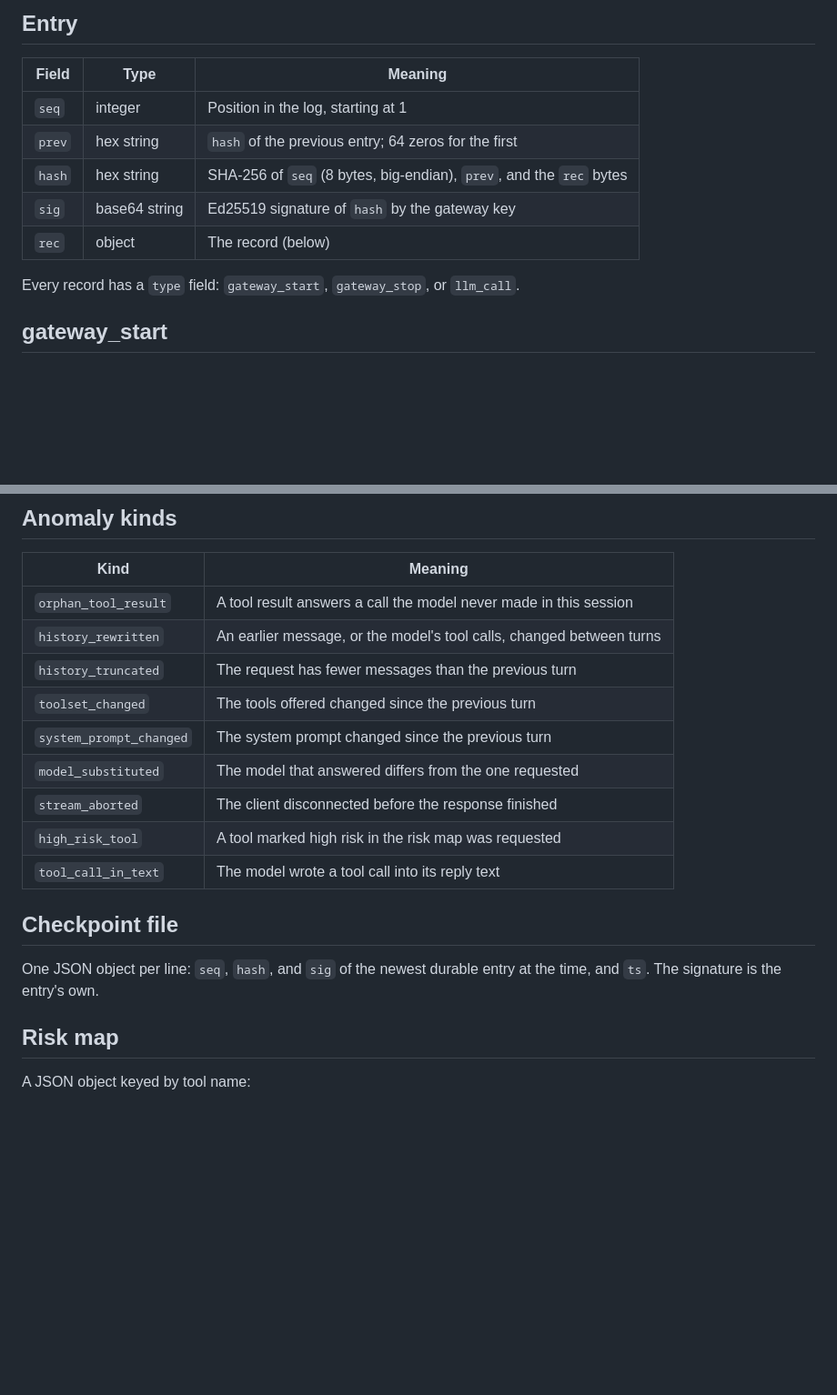
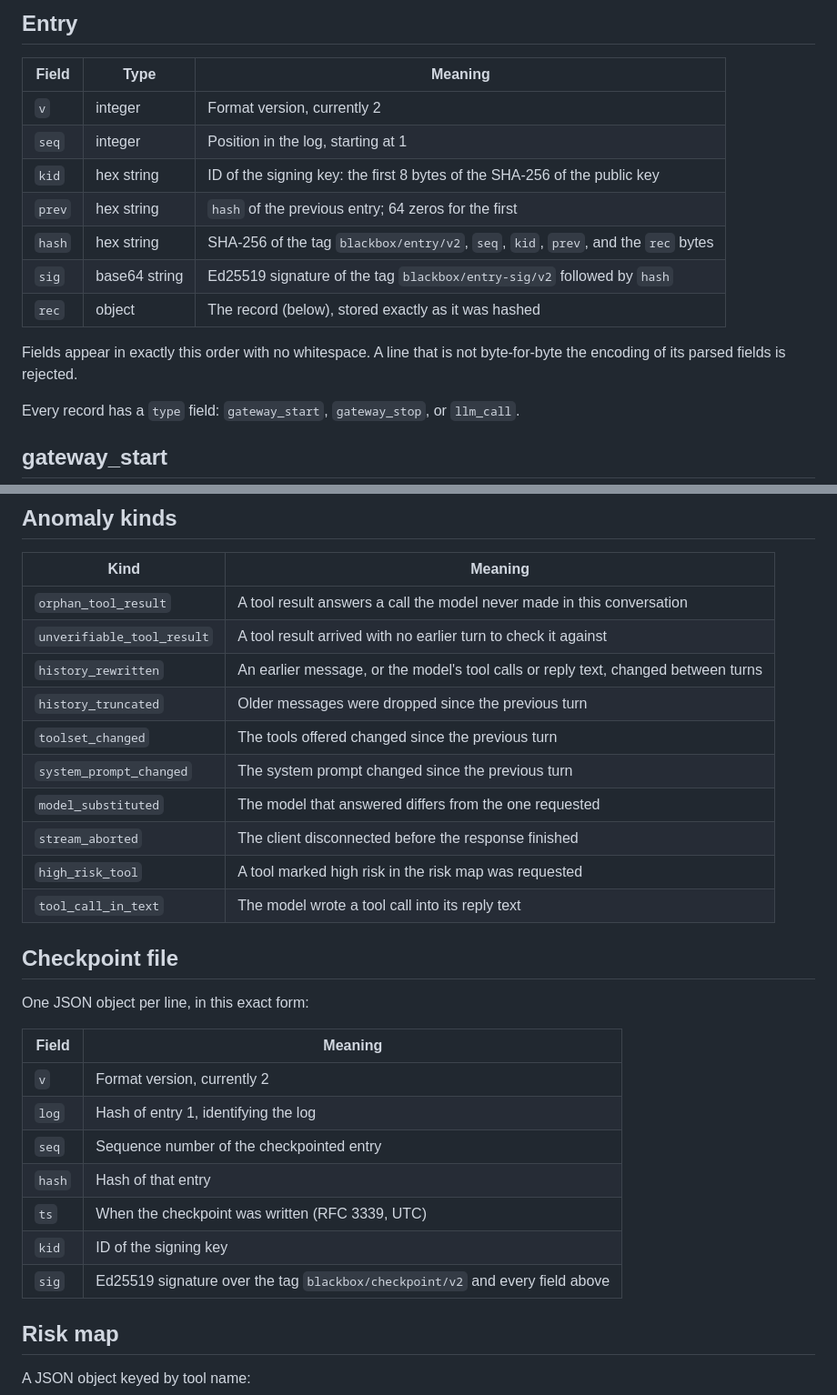
Before and after one commit to bkodzo/blackbox, a Markdown page: docs/SCHEMA.md, 2 parts joined by grey strips. Shown at 91% size. Rendered like a GitHub page; blank space fills up the shorter version.

Commit message:
Document the v2 entry and checkpoint formats and the new record fields.

```diff
--- a/docs/SCHEMA.md
+++ b/docs/SCHEMA.md
@@ -6,11 +6,16 @@ The log is a JSON Lines file. Each line is an entry that seals one record.
 
 | Field | Type | Meaning |
 |---|---|---|
+| `v` | integer | Format version, currently 2 |
 | `seq` | integer | Position in the log, starting at 1 |
+| `kid` | hex string | ID of the signing key: the first 8 bytes of the SHA-256 of the public key |
 | `prev` | hex string | `hash` of the previous entry; 64 zeros for the first |
-| `hash` | hex string | SHA-256 of `seq` (8 bytes, big-endian), `prev`, and the `rec` bytes |
-| `sig` | base64 string | Ed25519 signature of `hash` by the gateway key |
-| `rec` | object | The record (below) |
+| `hash` | hex string | SHA-256 of the tag `blackbox/entry/v2`, `seq`, `kid`, `prev`, and the `rec` bytes |
+| `sig` | base64 string | Ed25519 signature of the tag `blackbox/entry-sig/v2` followed by `hash` |
+| `rec` | object | The record (below), stored exactly as it was hashed |
+
+Fields appear in exactly this order with no whitespace. A line that is not
+byte-for-byte the encoding of its parsed fields is rejected.
 
 Every record has a `type` field: `gateway_start`, `gateway_stop`, or `llm_call`.
 
@@ -127,9 +139,10 @@ All times are RFC 3339 in UTC.
 
 | Kind | Meaning |
 |---|---|
-| `orphan_tool_result` | A tool result answers a call the model never made in this session |
-| `history_rewritten` | An earlier message, or the model's tool calls, changed between turns |
-| `history_truncated` | The request has fewer messages than the previous turn |
+| `orphan_tool_result` | A tool result answers a call the model never made in this conversation |
+| `unverifiable_tool_result` | A tool result arrived with no earlier turn to check it against |
+| `history_rewritten` | An earlier message, or the model's tool calls or reply text, changed between turns |
+| `history_truncated` | Older messages were dropped since the previous turn |
 | `toolset_changed` | The tools offered changed since the previous turn |
 | `system_prompt_changed` | The system prompt changed since the previous turn |
 | `model_substituted` | The model that answered differs from the one requested |
@@ -139,8 +152,17 @@ All times are RFC 3339 in UTC.
 
 ## Checkpoint file
 
-One JSON object per line: `seq`, `hash`, and `sig` of the newest durable entry
-at the time, and `ts`. The signature is the entry's own.
+One JSON object per line, in this exact form:
+
+| Field | Meaning |
+|---|---|
+| `v` | Format version, currently 2 |
+| `log` | Hash of entry 1, identifying the log |
+| `seq` | Sequence number of the checkpointed entry |
+| `hash` | Hash of that entry |
+| `ts` | When the checkpoint was written (RFC 3339, UTC) |
+| `kid` | ID of the signing key |
+| `sig` | Ed25519 signature over the tag `blackbox/checkpoint/v2` and every field above |
 
 ## Risk map
 
```
Also changed, not shown: other parts of docs/SCHEMA.md (+9 -2 lines).
